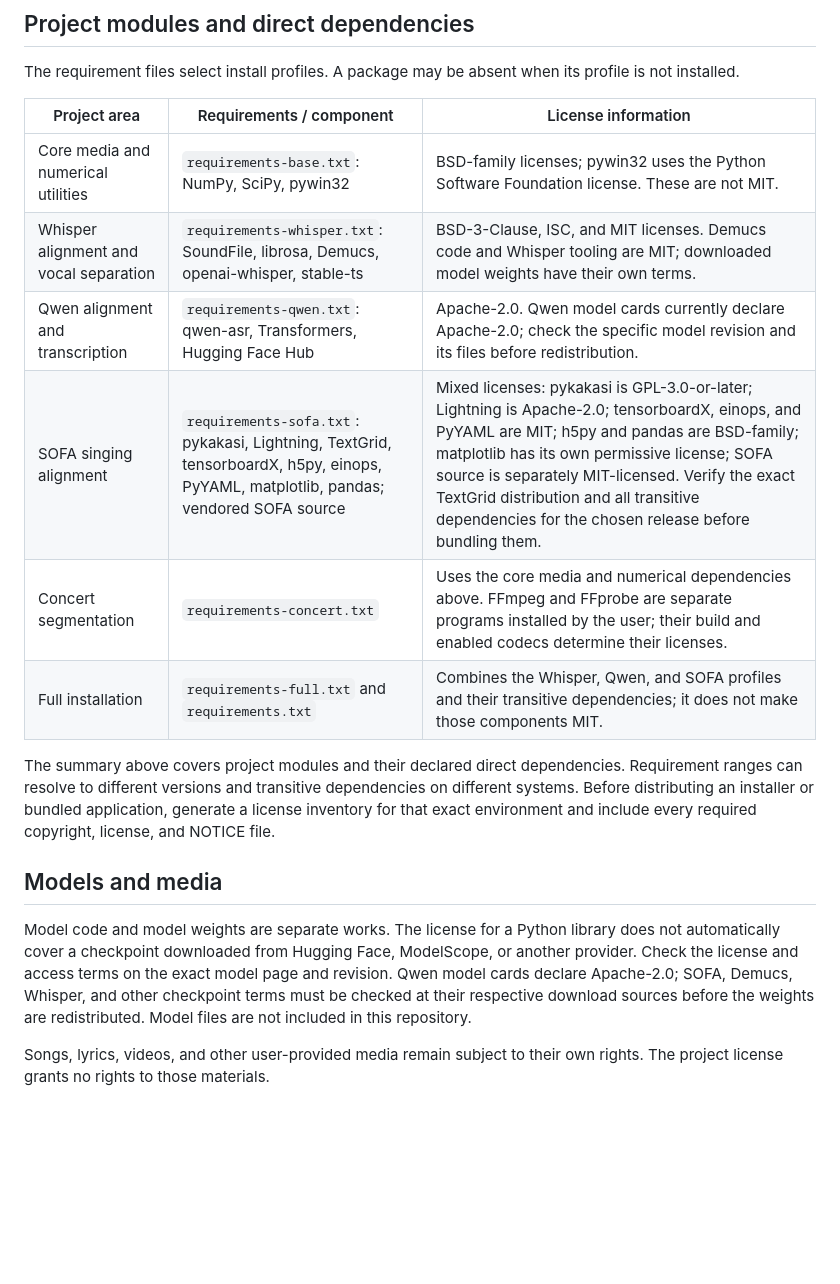
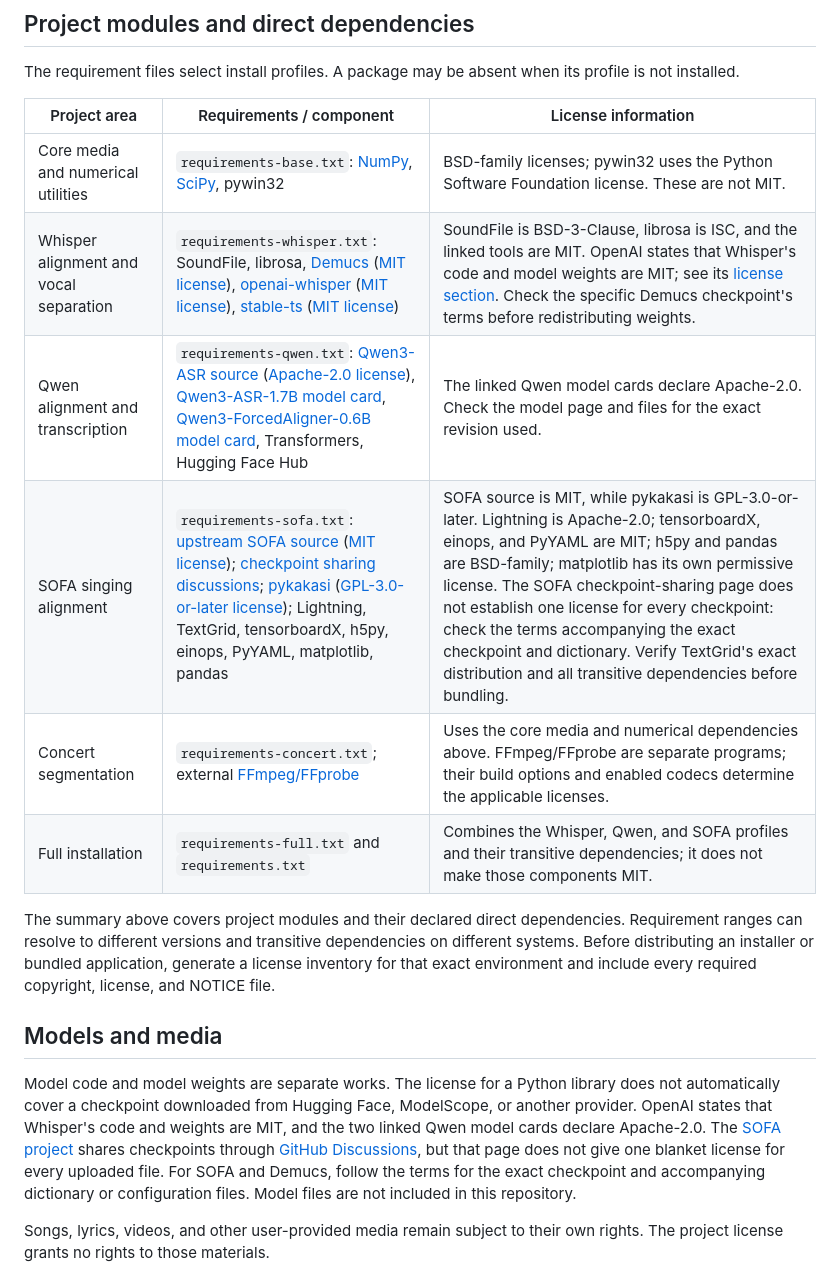
Before and after one commit to LaHauzel/lets-karaoke, a Markdown page: docs/LICENSES.md, the part around one of its changes. Rendered like a GitHub page; blank space fills up the shorter version.

Commit message:
docs: link licenses for core modules and models

```diff
--- a/docs/LICENSES.md
+++ b/docs/LICENSES.md
@@ -12,18 +12,18 @@ The requirement files select install profiles. A package may be absent when its
 
 | Project area | Requirements / component | License information |
 |---|---|---|
-| Core media and numerical utilities | `requirements-base.txt`: NumPy, SciPy, pywin32 | BSD-family licenses; pywin32 uses the Python Software Foundation license. These are not MIT. |
-| Whisper alignment and vocal separation | `requirements-whisper.txt`: SoundFile, librosa, Demucs, openai-whisper, stable-ts | BSD-3-Clause, ISC, and MIT licenses. Demucs code and Whisper tooling are MIT; downloaded model weights have their own terms. |
-| Qwen alignment and transcription | `requirements-qwen.txt`: qwen-asr, Transformers, Hugging Face Hub | Apache-2.0. Qwen model cards currently declare Apache-2.0; check the specific model revision and its files before redistribution. |
-| SOFA singing alignment | `requirements-sofa.txt`: pykakasi, Lightning, TextGrid, tensorboardX, h5py, einops, PyYAML, matplotlib, pandas; vendored SOFA source | Mixed licenses: pykakasi is GPL-3.0-or-later; Lightning is Apache-2.0; tensorboardX, einops, and PyYAML are MIT; h5py and pandas are BSD-family; matplotlib has its own permissive license; SOFA source is separately MIT-licensed. Verify the exact TextGrid distribution and all transitive dependencies for the chosen release before bundling them. |
-| Concert segmentation | `requirements-concert.txt` | Uses the core media and numerical dependencies above. FFmpeg and FFprobe are separate programs installed by the user; their build and enabled codecs determine their licenses. |
+| Core media and numerical utilities | `requirements-base.txt`: [NumPy](https://github.com/numpy/numpy), [SciPy](https://github.com/scipy/scipy), pywin32 | BSD-family licenses; pywin32 uses the Python Software Foundation license. These are not MIT. |
+| Whisper alignment and vocal separation | `requirements-whisper.txt`: SoundFile, librosa, [Demucs](https://github.com/adefossez/demucs) ([MIT license](https://github.com/adefossez/demucs/blob/main/LICENSE)), [openai-whisper](https://github.com/openai/whisper) ([MIT license](https://github.com/openai/whisper/blob/main/LICENSE)), [stable-ts](https://github.com/jianfch/stable-ts) ([MIT license](https://github.com/jianfch/stable-ts/blob/main/LICENSE)) | SoundFile is BSD-3-Clause, librosa is ISC, and the linked tools are MIT. OpenAI states that Whisper's code and model weights are MIT; see its [license section](https://github.com/openai/whisper#license). Check the specific Demucs checkpoint's terms before redistributing weights. |
+| Qwen alignment and transcription | `requirements-qwen.txt`: [Qwen3-ASR source](https://github.com/QwenLM/Qwen3-ASR) ([Apache-2.0 license](https://github.com/QwenLM/Qwen3-ASR/blob/main/LICENSE)), [Qwen3-ASR-1.7B model card](https://huggingface.co/Qwen/Qwen3-ASR-1.7B), [Qwen3-ForcedAligner-0.6B model card](https://huggingface.co/Qwen/Qwen3-ForcedAligner-0.6B), Transformers, Hugging Face Hub | The linked Qwen model cards declare Apache-2.0. Check the model page and files for the exact revision used. |
+| SOFA singing alignment | `requirements-sofa.txt`: [upstream SOFA source](https://github.com/qiuqiao/SOFA) ([MIT license](https://github.com/qiuqiao/SOFA/blob/main/LICENSE)); [checkpoint sharing discussions](https://github.com/qiuqiao/SOFA/discussions/categories/pretrained-model-sharing); [pykakasi](https://codeberg.org/miurahr/pykakasi) ([GPL-3.0-or-later license](https://codeberg.org/miurahr/pykakasi/src/branch/main/COPYING)); Lightning, TextGrid, tensorboardX, h5py, einops, PyYAML, matplotlib, pandas | SOFA source is MIT, while pykakasi is GPL-3.0-or-later. Lightning is Apache-2.0; tensorboardX, einops, and PyYAML are MIT; h5py and pandas are BSD-family; matplotlib has its own permissive license. The SOFA checkpoint-sharing page does not establish one license for every checkpoint: check the terms accompanying the exact checkpoint and dictionary. Verify TextGrid's exact distribution and all transitive dependencies before bundling. |
+| Concert segmentation | `requirements-concert.txt`; external [FFmpeg/FFprobe](https://ffmpeg.org/legal.html) | Uses the core media and numerical dependencies above. FFmpeg/FFprobe are separate programs; their build options and enabled codecs determine the applicable licenses. |
 | Full installation | `requirements-full.txt` and `requirements.txt` | Combines the Whisper, Qwen, and SOFA profiles and their transitive dependencies; it does not make those components MIT. |
 
 The summary above covers project modules and their declared direct dependencies. Requirement ranges can resolve to different versions and transitive dependencies on different systems. Before distributing an installer or bundled application, generate a license inventory for that exact environment and include every required copyright, license, and NOTICE file.
 
 ## Models and media
 
-Model code and model weights are separate works. The license for a Python library does not automatically cover a checkpoint downloaded from Hugging Face, ModelScope, or another provider. Check the license and access terms on the exact model page and revision. Qwen model cards declare Apache-2.0; SOFA, Demucs, Whisper, and other checkpoint terms must be checked at their respective download sources before the weights are redistributed. Model files are not included in this repository.
+Model code and model weights are separate works. The license for a Python library does not automatically cover a checkpoint downloaded from Hugging Face, ModelScope, or another provider. OpenAI states that Whisper's code and weights are MIT, and the two linked Qwen model cards declare Apache-2.0. The [SOFA project](https://github.com/qiuqiao/SOFA) shares checkpoints through [GitHub Discussions](https://github.com/qiuqiao/SOFA/discussions/categories/pretrained-model-sharing), but that page does not give one blanket license for every uploaded file. For SOFA and Demucs, follow the terms for the exact checkpoint and accompanying dictionary or configuration files. Model files are not included in this repository.
 
 Songs, lyrics, videos, and other user-provided media remain subject to their own rights. The project license grants no rights to those materials.
 
```
Also changed, not shown: other parts of docs/LICENSES.md (+1 -1 lines).
